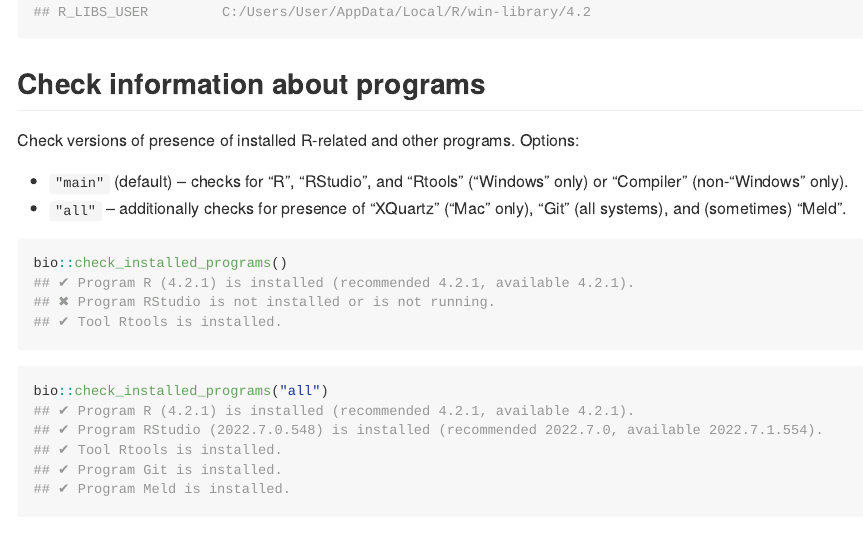
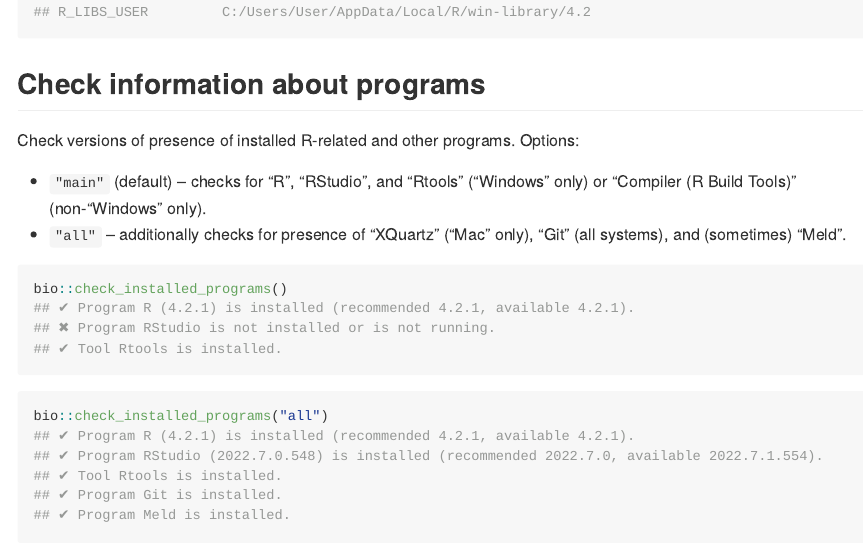
Before and after one commit to mokymai/bio, an R Markdown document (README.Rmd): the page in a window 1100 px wide, from 1060 px down. Rendered offline with R 4.5, knitr and Pandoc, with nearby package versions; some code elsewhere in the file could not run offline; badge pictures from the web are left out.

Commit message:
Update README.Rmd

```diff
--- a/README.Rmd
+++ b/README.Rmd
@@ -101,7 +101,7 @@ bio::check_user_info()
 Check versions of presence of installed R-related and other programs.
 Options:
 
-- `"main"`{.r} (default) -- checks for "R", "RStudio", and "Rtools" ("Windows" only) or "Compiler" (non-"Windows" only).
+- `"main"`{.r} (default) -- checks for "R", "RStudio", and "Rtools" ("Windows" only) or "Compiler (R Build Tools)" (non-"Windows" only).
 - `"all"`{.r} -- additionally checks for presence of "XQuartz" ("Mac" only), "Git" (all systems), and (sometimes) "Meld".
   <!-- This check may not work properly on "Mac" and "Linux". -->
 
```
